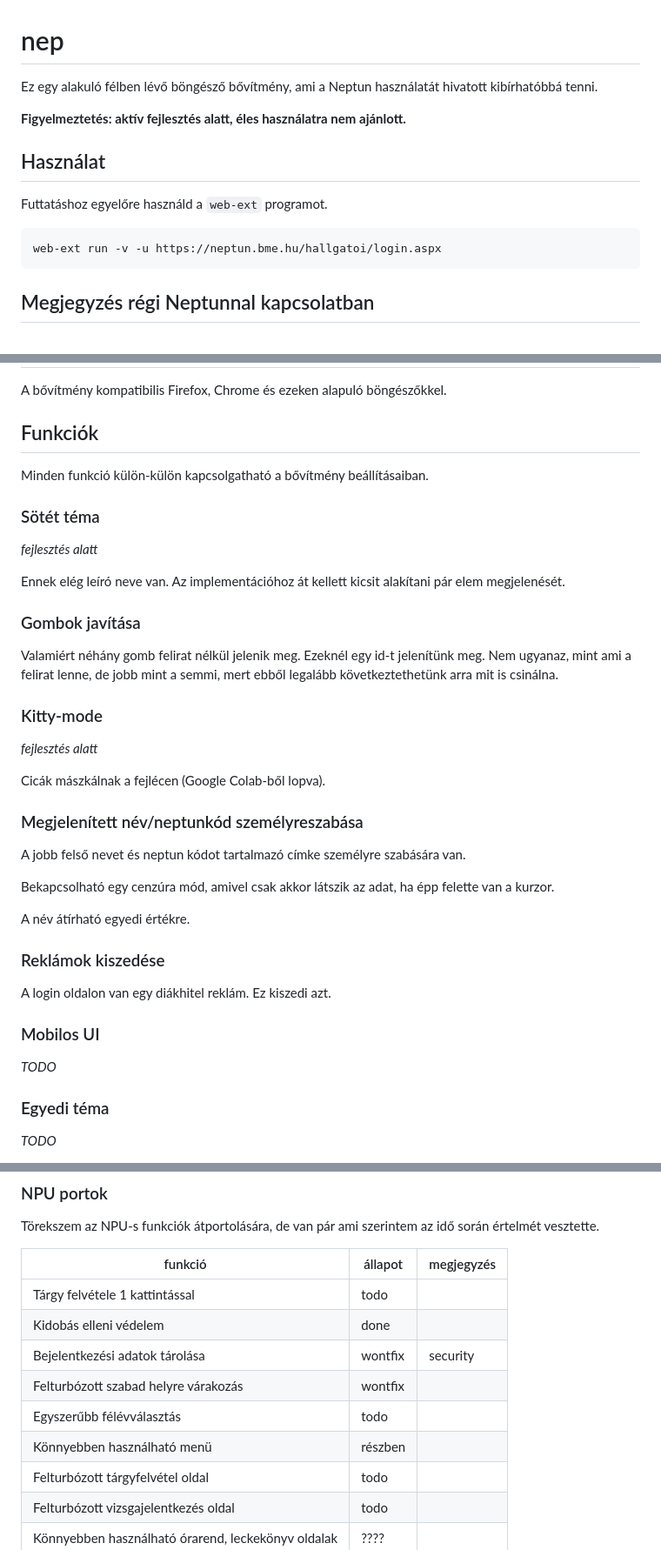
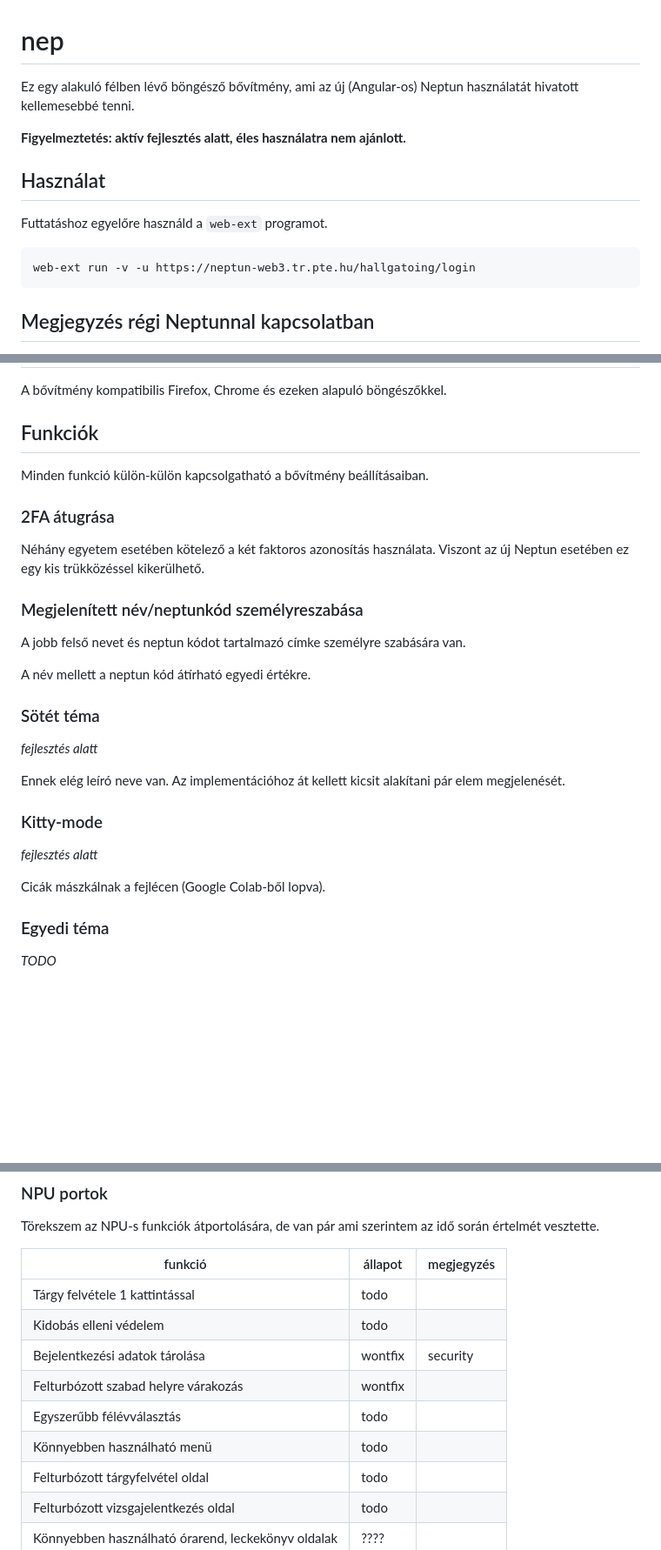
Before and after one commit to neptun-extension-project/nep, a Markdown page: README.md, 3 parts joined by grey strips. Shown at 87% size. GitHub-like rendering; blank space fills up the shorter version.

Commit message:
update readme with new info

````diff
--- a/README.md
+++ b/README.md
@@ -1,6 +1,6 @@
 # nep
 
-Ez egy alakuló félben lévő böngésző bővítmény, ami a Neptun használatát hivatott kibírhatóbbá tenni.
+Ez egy alakuló félben lévő böngésző bővítmény, ami az új (Angular-os) Neptun használatát hivatott kellemesebbé tenni.
 
 **Figyelmeztetés: aktív fejlesztés alatt, éles használatra nem ajánlott.**
 
@@ -9,7 +9,7 @@ Ez egy alakuló félben lévő böngésző bővítmény, ami a Neptun használat
 Futtatáshoz egyelőre használd a `web-ext` programot.
 
 ```bash
-web-ext run -v -u https://neptun.bme.hu/hallgatoi/login.aspx
+web-ext run -v -u https://neptun-web3.tr.pte.hu/hallgatoing/login
 ```
 
 ## Megjegyzés régi Neptunnal kapcsolatban
@@ -24,37 +24,27 @@ A bővítmény kompatibilis Firefox, Chrome és ezeken alapuló böngészőkkel.
 
 Minden funkció külön-külön kapcsolgatható a bővítmény beállításaiban.
 
+### 2FA átugrása
+
+Néhány egyetem esetében kötelező a két faktoros azonosítás használata. Viszont az új Neptun esetében ez egy kis trükközéssel kikerülhető.
+
+### Megjelenített név/neptunkód személyreszabása
+
+A jobb felső nevet és neptun kódot tartalmazó címke személyre szabására van.
+
+A név mellett a neptun kód átírható egyedi értékre.
+
 ### Sötét téma
 
 *fejlesztés alatt*
 
 Ennek elég leíró neve van. Az implementációhoz át kellett kicsit alakítani pár elem megjelenését.
 
-### Gombok javítása
-
-Valamiért néhány gomb felirat nélkül jelenik meg. Ezeknél egy id-t jelenítünk meg. Nem ugyanaz, mint ami a felirat lenne, de jobb mint a semmi, mert ebből legalább következtethetünk arra mit is csinálna.
-
 ### Kitty-mode
 
 *fejlesztés alatt*
 
 Cicák mászkálnak a fejlécen (Google Colab-ből lopva).
-
-### Megjelenített név/neptunkód személyreszabása
-
-A jobb felső nevet és neptun kódot tartalmazó címke személyre szabására van.
-
-Bekapcsolható egy cenzúra mód, amivel csak akkor látszik az adat, ha épp felette van a kurzor.
-
-A név átírható egyedi értékre.
-
-### Reklámok kiszedése
-
-A login oldalon van egy diákhitel reklám. Ez kiszedi azt.
-
-### Mobilos UI
-
-*TODO*
 
 ### Egyedi téma
 
@@ -93,11 +83,11 @@ Törekszem az NPU-s funkciók átportolására, de van pár ami szerintem az id
 | funkció                                            | állapot | megjegyzés |
 | -------------------------------------------------- | ------- | ---------- |
 | Tárgy felvétele 1 kattintással                     | todo    |            |
-| Kidobás elleni védelem                             | done    |            |
+| Kidobás elleni védelem                             | todo    |            |
 | Bejelentkezési adatok tárolása                     | wontfix | security   |
 | Felturbózott szabad helyre várakozás               | wontfix |            |
 | Egyszerűbb félévválasztás                          | todo    |            |
-| Könnyebben használható menü                        | részben |            |
+| Könnyebben használható menü                        | todo    |            |
 | Felturbózott tárgyfelvétel oldal                   | todo    |            |
 | Felturbózott vizsgajelentkezés oldal               | todo    |            |
 | Könnyebben használható órarend, leckekönyv oldalak | ????    |            |
````
